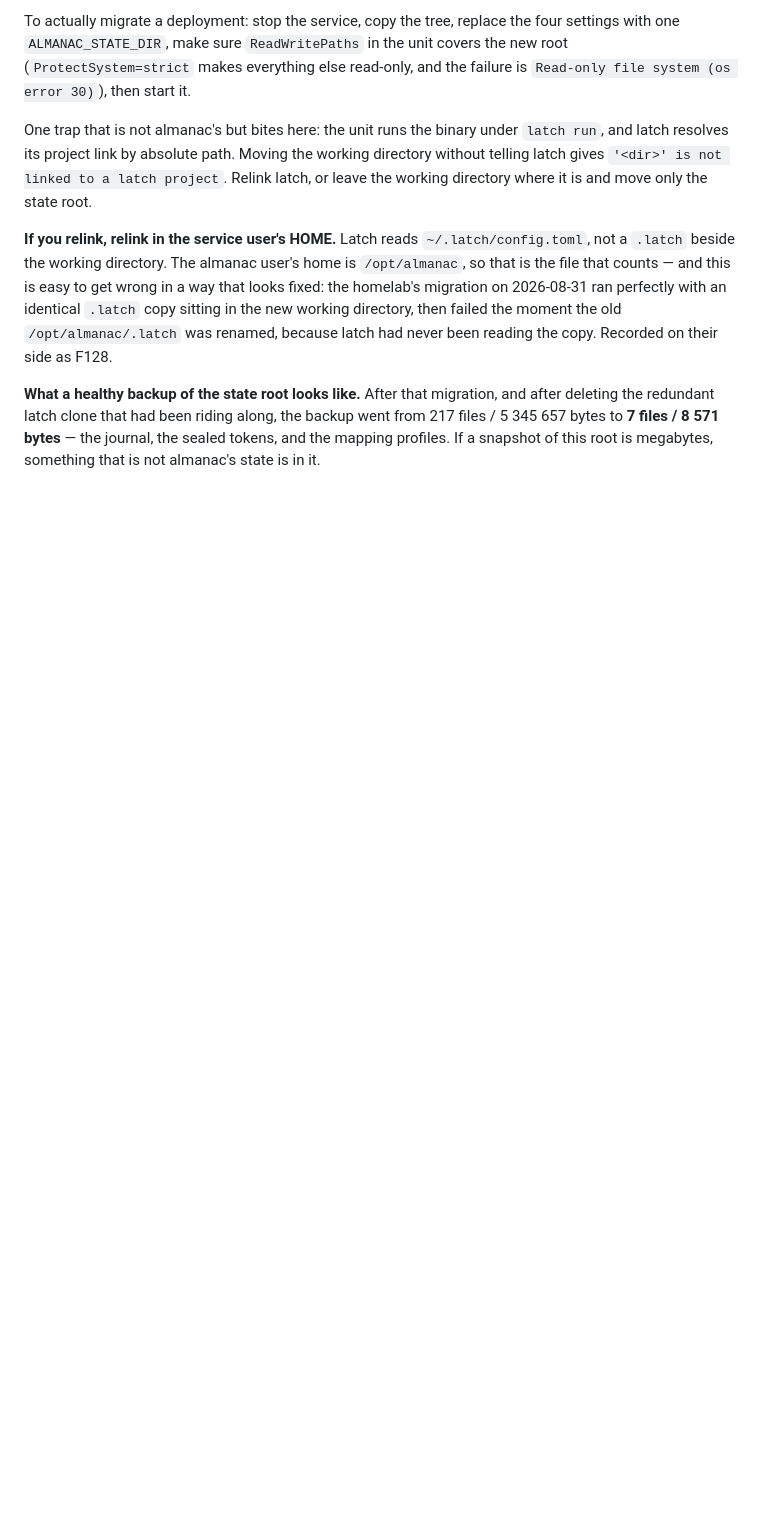
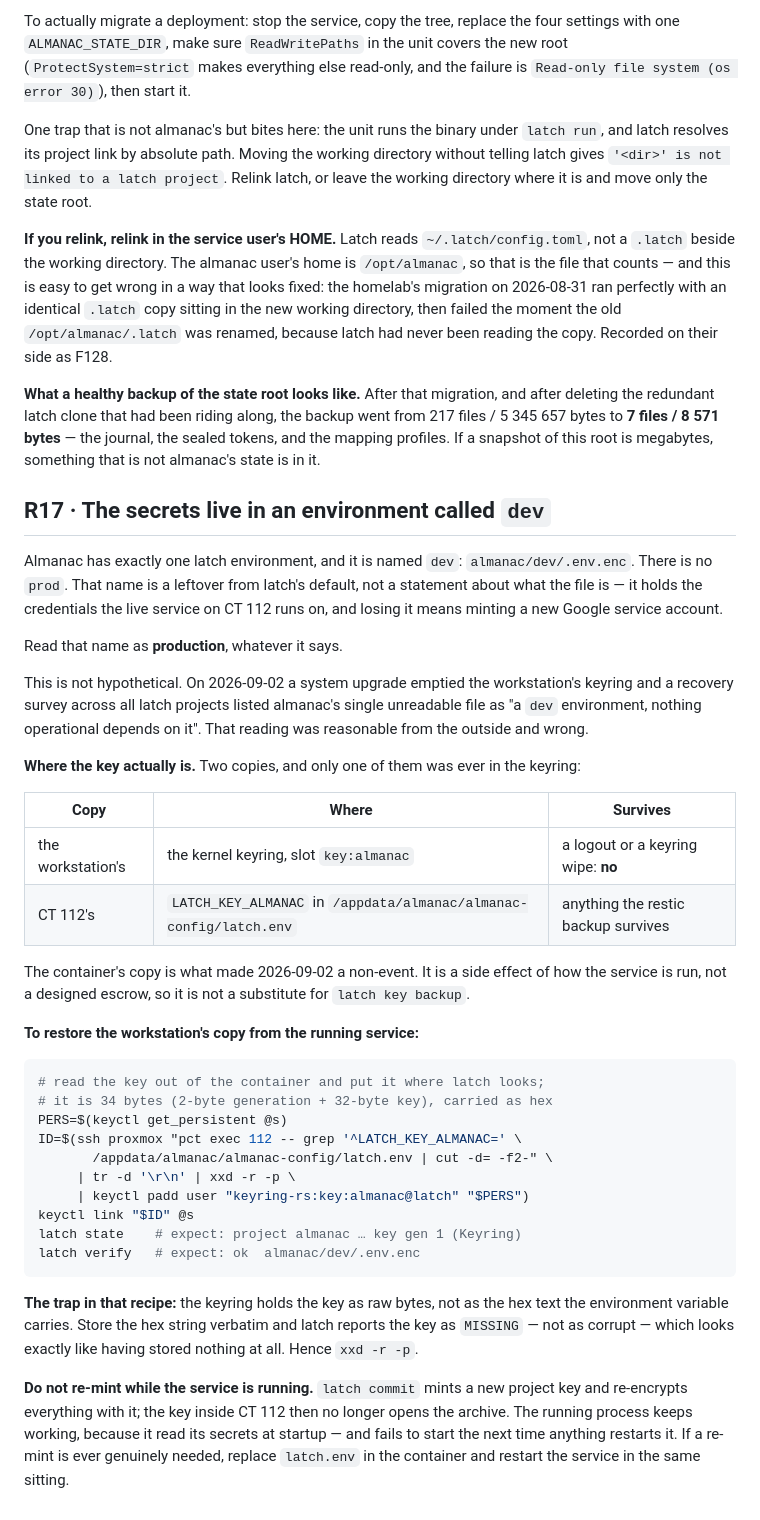
Before and after one commit to kennypassenier/almanac, a Markdown page: docs/OPERATIONS_RUNBOOK.md, the part around the change. Drawn GitHub-style; blank space fills up the shorter version.

Commit message:
docs(R17): the secrets environment is called dev, and it is production [meta]
A keyring wipe on the workstation on 2026-09-02 made almanac's single
encrypted file unreadable, and a survey across all latch projects filed
it as "a dev environment, nothing operational depends on it". The name
is latch's default, not a description: it is the credential store the
live service runs on.

Records both copies of the key, the recipe that restores the
workstation's copy from the running container, the raw-bytes-not-hex
trap that makes a wrong restore look like an empty one, and why
re-minting while the service runs is a delayed outage rather than an
immediate one.

````diff
--- a/docs/OPERATIONS_RUNBOOK.md
+++ b/docs/OPERATIONS_RUNBOOK.md
@@ -609,3 +609,59 @@ riding along, the backup went from 217 files / 5 345 657 bytes to
 **7 files / 8 571 bytes** — the journal, the sealed tokens, and the
 mapping profiles. If a snapshot of this root is megabytes, something
 that is not almanac's state is in it.
+
+## R17 · The secrets live in an environment called `dev`
+
+Almanac has exactly one latch environment, and it is named `dev`:
+`almanac/dev/.env.enc`. There is no `prod`. That name is a leftover from
+latch's default, not a statement about what the file is — it holds the
+credentials the live service on CT 112 runs on, and losing it means
+minting a new Google service account.
+
+Read that name as **production**, whatever it says.
+
+This is not hypothetical. On 2026-09-02 a system upgrade emptied the
+workstation's keyring and a recovery survey across all latch projects
+listed almanac's single unreadable file as "a `dev` environment,
+nothing operational depends on it". That reading was reasonable from the
+outside and wrong.
+
+**Where the key actually is.** Two copies, and only one of them was ever
+in the keyring:
+
+| Copy | Where | Survives |
+|---|---|---|
+| the workstation's | the kernel keyring, slot `key:almanac` | a logout or a keyring wipe: **no** |
+| CT 112's | `LATCH_KEY_ALMANAC` in `/appdata/almanac/almanac-config/latch.env` | anything the restic backup survives |
+
+The container's copy is what made 2026-09-02 a non-event. It is a
+side effect of how the service is run, not a designed escrow, so it is
+not a substitute for `latch key backup`.
+
+**To restore the workstation's copy from the running service:**
+
+```bash
+# read the key out of the container and put it where latch looks;
+# it is 34 bytes (2-byte generation + 32-byte key), carried as hex
+PERS=$(keyctl get_persistent @s)
+ID=$(ssh proxmox "pct exec 112 -- grep '^LATCH_KEY_ALMANAC=' \
+       /appdata/almanac/almanac-config/latch.env | cut -d= -f2-" \
+     | tr -d '\r\n' | xxd -r -p \
+     | keyctl padd user "keyring-rs:key:almanac@latch" "$PERS")
+keyctl link "$ID" @s
+latch state    # expect: project almanac … key gen 1 (Keyring)
+latch verify   # expect: ok  almanac/dev/.env.enc
+```
+
+**The trap in that recipe:** the keyring holds the key as raw bytes, not
+as the hex text the environment variable carries. Store the hex string
+verbatim and latch reports the key as `MISSING` — not as corrupt — which
+looks exactly like having stored nothing at all. Hence `xxd -r -p`.
+
+**Do not re-mint while the service is running.** `latch commit` mints a
+new project key and re-encrypts everything with it; the key inside CT
+112 then no longer opens the archive. The running process keeps working,
+because it read its secrets at startup — and fails to start the next
+time anything restarts it. If a re-mint is ever genuinely needed, replace
+`latch.env` in the container and restart the service in the same
+sitting.
````
